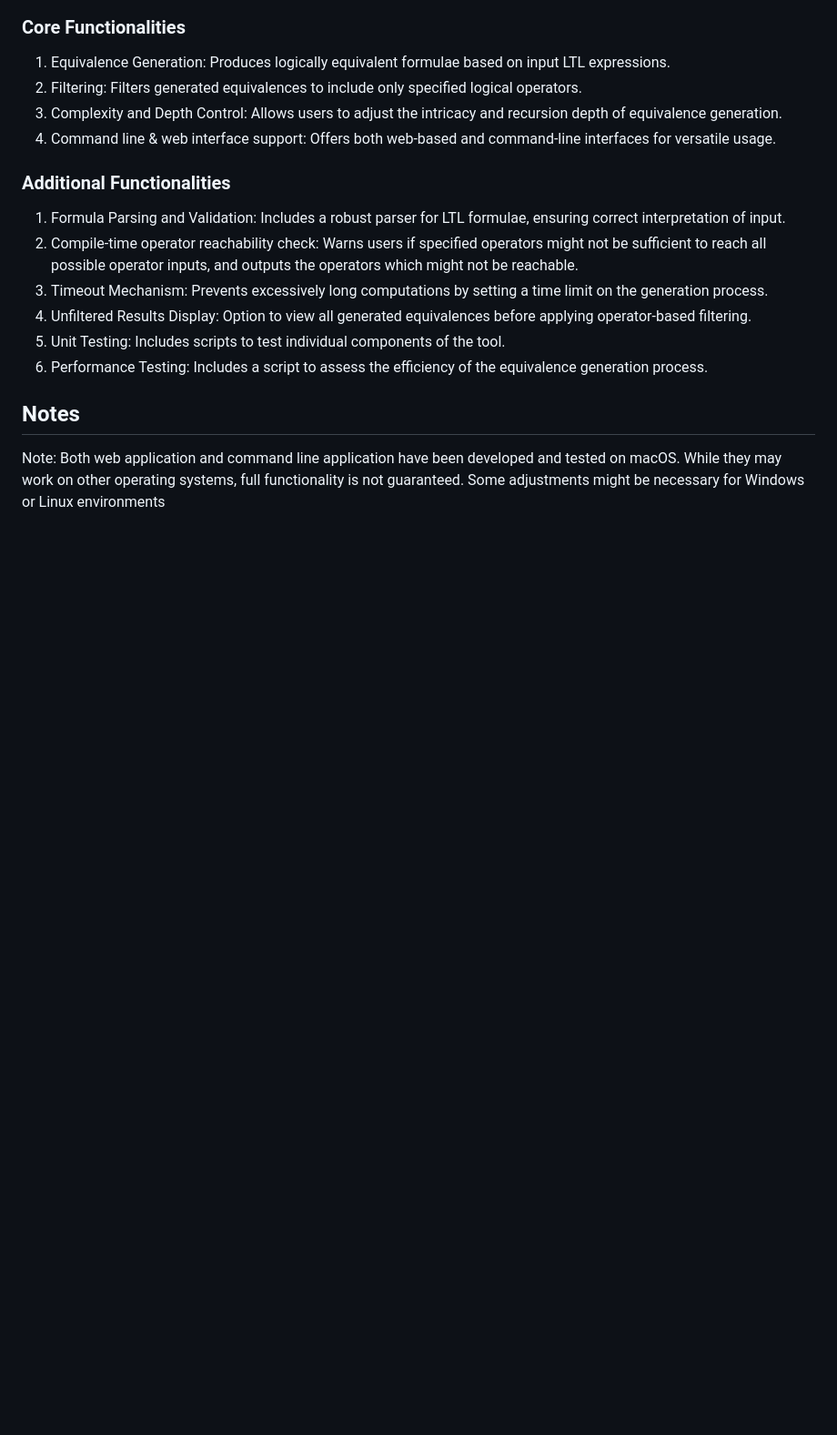
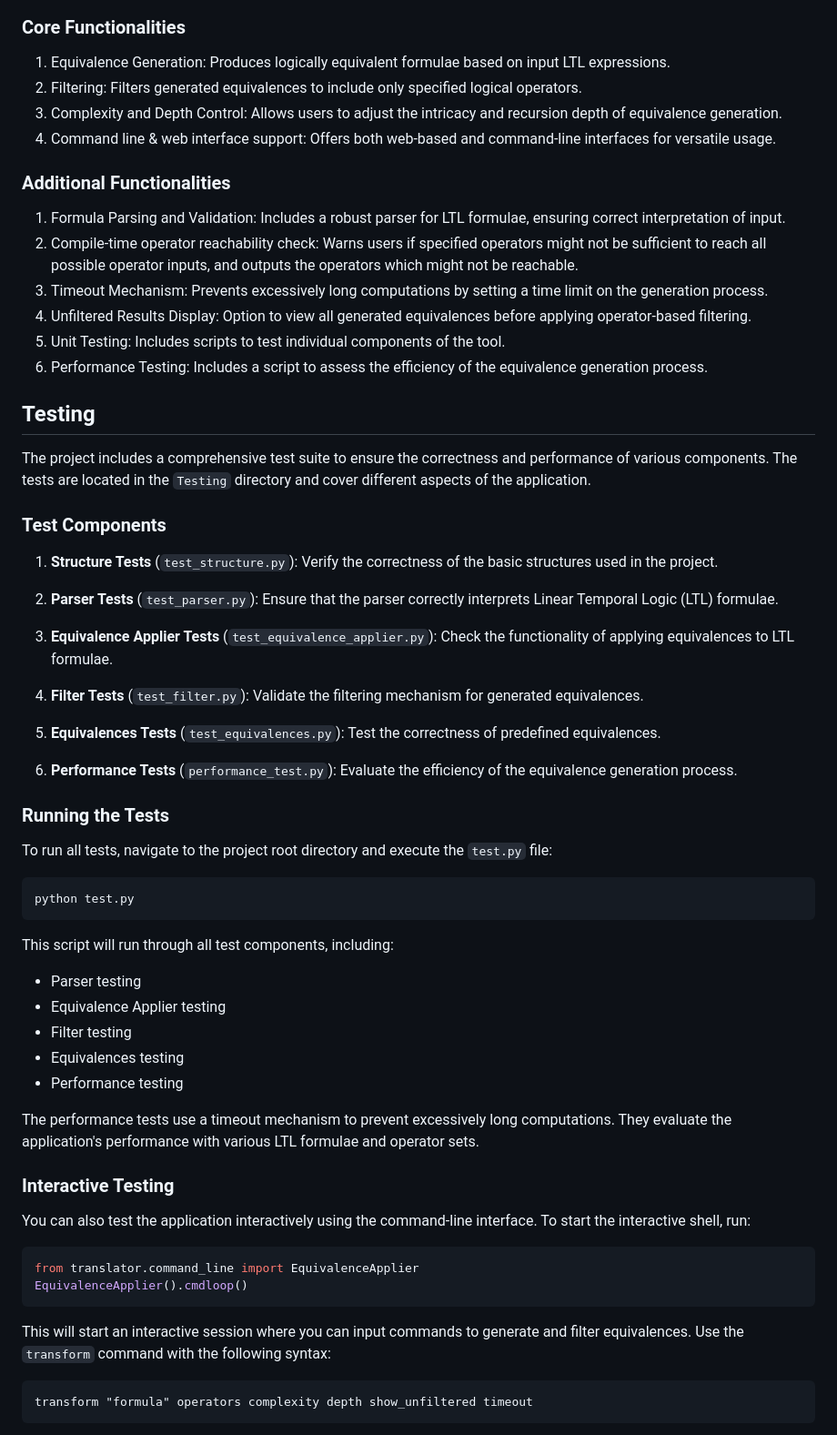
Before and after one commit to AryD05/Translator, a Markdown page: README.md, the part around one of its changes. Shown at 91% size. Drawn GitHub-style; blank space fills up the shorter version.

Commit message:
complete testing & project structure sections

````diff
--- a/README.md
+++ b/README.md
@@ -106,6 +124,54 @@ translator_transform "formula" operators complexity depth show_unfiltered timeou
 5. Unit Testing: Includes scripts to test individual components of the tool.
 6. Performance Testing: Includes a script to assess the efficiency of the equivalence generation process.
 
-## Notes
+## Testing
 
-Note: Both web application and command line application have been developed and tested on macOS. While they may work on other operating systems, full functionality is not guaranteed. Some adjustments might be necessary for Windows or Linux environments
+The project includes a comprehensive test suite to ensure the correctness and performance of various components. The tests are located in the `Testing` directory and cover different aspects of the application.
+
+### Test Components
+
+1. **Structure Tests** (`test_structure.py`): Verify the correctness of the basic structures used in the project.
+
+2. **Parser Tests** (`test_parser.py`): Ensure that the parser correctly interprets Linear Temporal Logic (LTL) formulae.
+
+3. **Equivalence Applier Tests** (`test_equivalence_applier.py`): Check the functionality of applying equivalences to LTL formulae.
+
+4. **Filter Tests** (`test_filter.py`): Validate the filtering mechanism for generated equivalences.
+
+5. **Equivalences Tests** (`test_equivalences.py`): Test the correctness of predefined equivalences.
+
+6. **Performance Tests** (`performance_test.py`): Evaluate the efficiency of the equivalence generation process.
+
+### Running the Tests
+
+To run all tests, navigate to the project root directory and execute the `test.py` file:
+
+```
+python test.py
+```
+
+This script will run through all test components, including:
+
+- Parser testing
+- Equivalence Applier testing
+- Filter testing
+- Equivalences testing
+- Performance testing
+
+The performance tests use a timeout mechanism to prevent excessively long computations. They evaluate the application's performance with various LTL formulae and operator sets.
+
+### Interactive Testing
+
+You can also test the application interactively using the command-line interface. To start the interactive shell, run:
+
+```python
+from translator.command_line import EquivalenceApplier
+EquivalenceApplier().cmdloop()
+```
+
+This will start an interactive session where you can input commands to generate and filter equivalences. Use the `transform` command with the following syntax:
+
+```
+transform "formula" operators complexity depth show_unfiltered timeout
+```
+
````
Also changed, not shown: other parts of README.md (+100 -1 lines).
